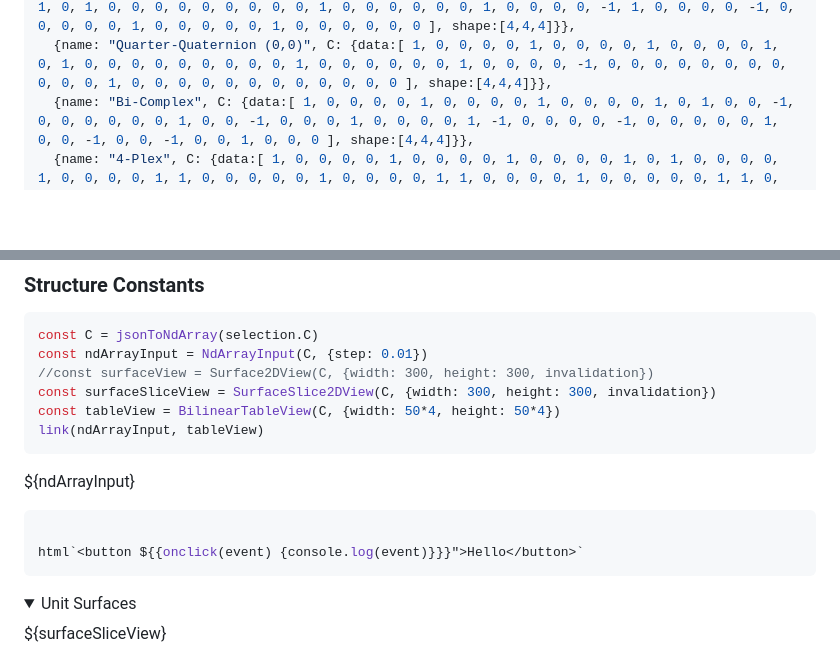
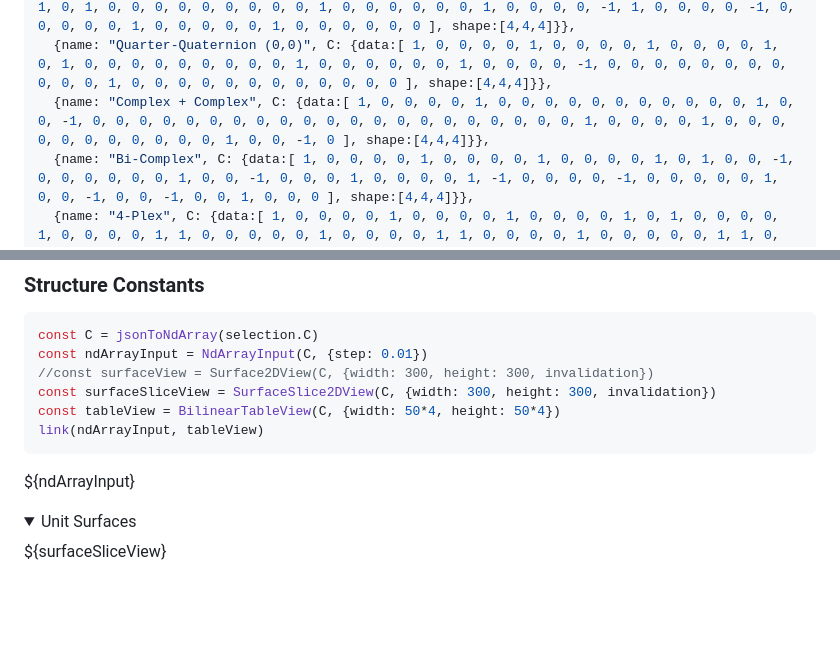
Before and after one commit to filonik/aadb-vis, a Markdown page: docs/hypercomplex-numbers-4d.md, 2 parts joined by grey strips. Drawn GitHub-style; blank space fills up the shorter version.

Commit message:
Quickfix

````diff
--- a/docs/hypercomplex-numbers-4d.md
+++ b/docs/hypercomplex-numbers-4d.md
@@ -50,6 +50,7 @@ const examples = [
   {name: "Semi-Split-Quaternion (-1,0)", C: {data:[ 1, 0, 0, 0, 0, 1, 0, 0, 0, 0, 1, 0, 0, 0, 0, 1, 0, 1, 0, 0, 1, 0, 0, 0, 0, 0, 0, 1, 0, 0, 1, 0, 0, 0, 1, 0, 0, 0, 0, -1, 0, 0, 0, 0, 0, 0, 0, 0, 0, 0, 0, 1, 0, 0, -1, 0, 0, 0, 0, 0, 0, 0, 0, 0 ], shape:[4,4,4]}},
   {name: "Semi-Split-Quaternion (0,-1)", C: {data:[ 1, 0, 0, 0, 0, 1, 0, 0, 0, 0, 1, 0, 0, 0, 0, 1, 0, 1, 0, 0, 0, 0, 0, 0, 0, 0, 0, 1, 0, 0, 0, 0, 0, 0, 1, 0, 0, 0, 0, -1, 1, 0, 0, 0, 0, -1, 0, 0, 0, 0, 0, 1, 0, 0, 0, 0, 0, 1, 0, 0, 0, 0, 0, 0 ], shape:[4,4,4]}},
   {name: "Quarter-Quaternion (0,0)", C: {data:[ 1, 0, 0, 0, 0, 1, 0, 0, 0, 0, 1, 0, 0, 0, 0, 1, 0, 1, 0, 0, 0, 0, 0, 0, 0, 0, 0, 1, 0, 0, 0, 0, 0, 0, 1, 0, 0, 0, 0, -1, 0, 0, 0, 0, 0, 0, 0, 0, 0, 0, 0, 1, 0, 0, 0, 0, 0, 0, 0, 0, 0, 0, 0, 0 ], shape:[4,4,4]}},
+  {name: "Complex + Complex", C: {data:[ 1, 0, 0, 0, 0, 1, 0, 0, 0, 0, 0, 0, 0, 0, 0, 0, 0, 1, 0, 0, -1, 0, 0, 0, 0, 0, 0, 0, 0, 0, 0, 0, 0, 0, 0, 0, 0, 0, 0, 0, 0, 0, 1, 0, 0, 0, 0, 1, 0, 0, 0, 0, 0, 0, 0, 0, 0, 0, 0, 1, 0, 0, -1, 0 ], shape:[4,4,4]}},
   {name: "Bi-Complex", C: {data:[ 1, 0, 0, 0, 0, 1, 0, 0, 0, 0, 1, 0, 0, 0, 0, 1, 0, 1, 0, 0, -1, 0, 0, 0, 0, 0, 0, 1, 0, 0, -1, 0, 0, 0, 1, 0, 0, 0, 0, 1, -1, 0, 0, 0, 0, -1, 0, 0, 0, 0, 0, 1, 0, 0, -1, 0, 0, -1, 0, 0, 1, 0, 0, 0 ], shape:[4,4,4]}},
   {name: "4-Plex", C: {data:[ 1, 0, 0, 0, 0, 1, 0, 0, 0, 0, 1, 0, 0, 0, 0, 1, 0, 1, 0, 0, 0, 0, 1, 0, 0, 0, 0, 1, 1, 0, 0, 0, 0, 0, 1, 0, 0, 0, 0, 1, 1, 0, 0, 0, 0, 1, 0, 0, 0, 0, 0, 1, 1, 0, 0, 0, 0, 1, 0, 0, 0, 0, 1, 0 ], shape:[4,4,4]}},
 ]
@@ -72,11 +73,6 @@ link(ndArrayInput, tableView)
 
 ${ndArrayInput}
 
-```js
-
-html`<button ${{onclick(event) {console.log(event)}}}">Hello</button>`
-```
-
 <details open>
   <summary>Unit Surfaces</summary>
   <div class="card">
````
